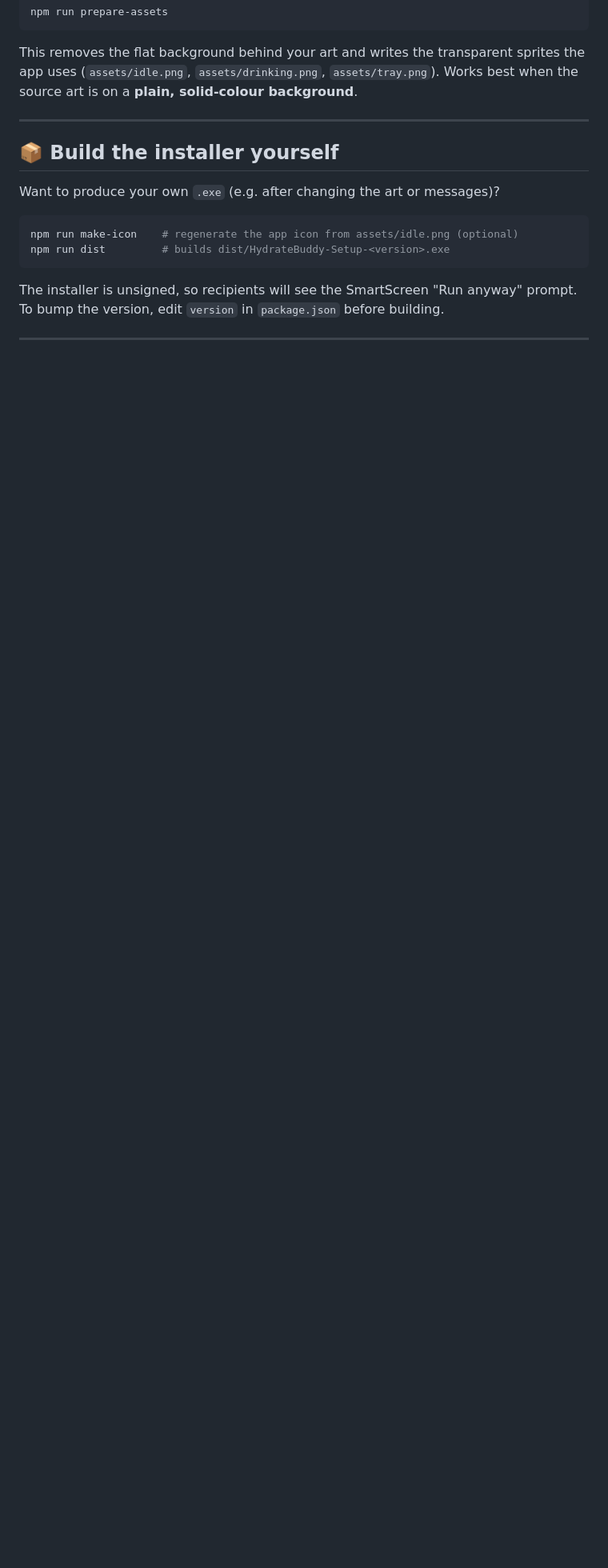
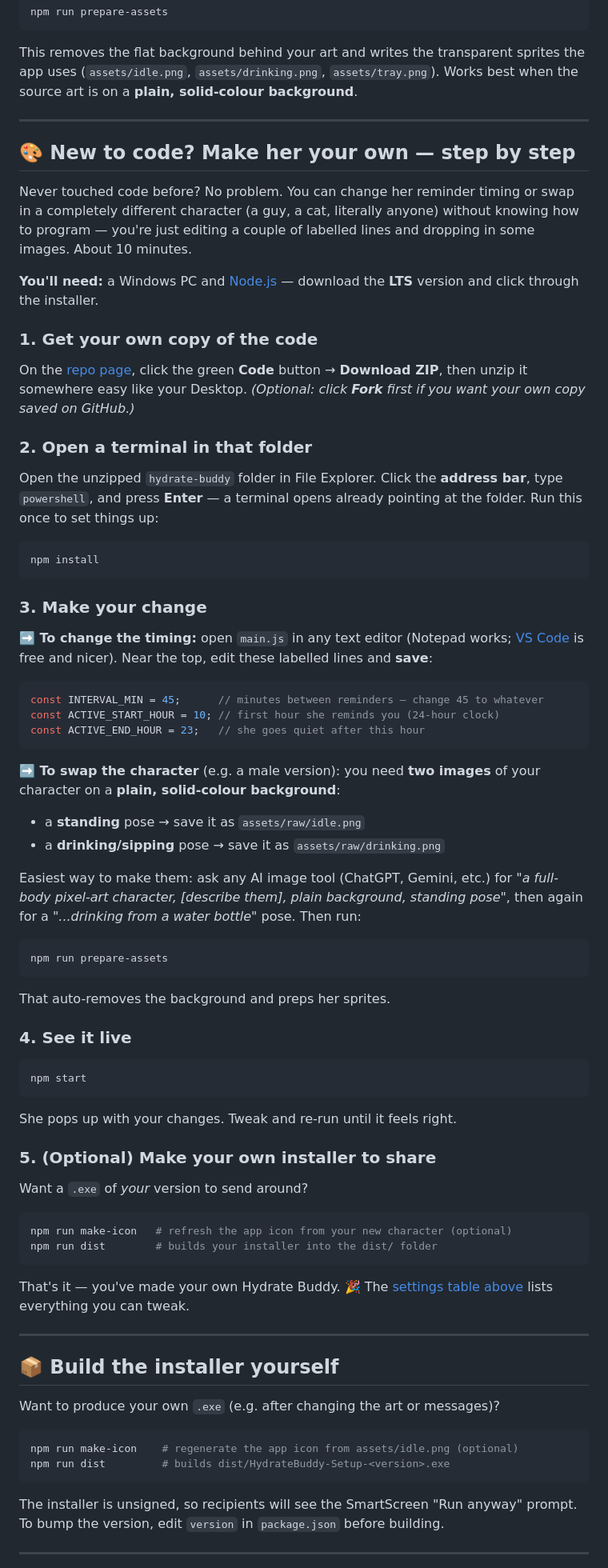
Before and after one commit to sharada-dev/hydrate-buddy, a Markdown page: README.md, the part around the change. Shown at 80% size. GitHub-like rendering; blank space fills up the shorter version.

Commit message:
docs: add beginner-friendly "make her your own" walkthrough
Step-by-step for non-devs: get the code, change timing or swap the character,
run it, and optionally build their own installer.

Co-Authored-By: Claude Opus 4.8 <noreply@anthropic.com>

````diff
--- a/README.md
+++ b/README.md
@@ -127,6 +127,79 @@ Works best when the source art is on a **plain, solid-colour background**.
 
 ---
 
+## 🎨 New to code? Make her your own — step by step
+
+Never touched code before? No problem. You can change her reminder timing or swap
+in a completely different character (a guy, a cat, literally anyone) without
+knowing how to program — you're just editing a couple of labelled lines and
+dropping in some images. About 10 minutes.
+
+**You'll need:** a Windows PC and [Node.js](https://nodejs.org) — download the
+**LTS** version and click through the installer.
+
+### 1. Get your own copy of the code
+On the [repo page](https://github.com/sharada-dev/hydrate-buddy), click the green
+**Code** button → **Download ZIP**, then unzip it somewhere easy like your Desktop.
+*(Optional: click **Fork** first if you want your own copy saved on GitHub.)*
+
+### 2. Open a terminal in that folder
+Open the unzipped `hydrate-buddy` folder in File Explorer. Click the **address bar**,
+type `powershell`, and press **Enter** — a terminal opens already pointing at the
+folder. Run this once to set things up:
+
+```bash
+npm install
+```
+
+### 3. Make your change
+
+**➡️ To change the timing:** open `main.js` in any text editor (Notepad works;
+[VS Code](https://code.visualstudio.com) is free and nicer). Near the top, edit
+these labelled lines and **save**:
+
+```js
+const INTERVAL_MIN = 45;      // minutes between reminders — change 45 to whatever
+const ACTIVE_START_HOUR = 10; // first hour she reminds you (24-hour clock)
+const ACTIVE_END_HOUR = 23;   // she goes quiet after this hour
+```
+
+**➡️ To swap the character** (e.g. a male version): you need **two images** of your
+character on a **plain, solid-colour background**:
+- a **standing** pose → save it as `assets/raw/idle.png`
+- a **drinking/sipping** pose → save it as `assets/raw/drinking.png`
+
+Easiest way to make them: ask any AI image tool (ChatGPT, Gemini, etc.) for
+*"a full-body pixel-art character, [describe them], plain background, standing
+pose"*, then again for a *"...drinking from a water bottle"* pose. Then run:
+
+```bash
+npm run prepare-assets
+```
+
+That auto-removes the background and preps her sprites.
+
+### 4. See it live
+
+```bash
+npm start
+```
+
+She pops up with your changes. Tweak and re-run until it feels right.
+
+### 5. (Optional) Make your own installer to share
+
+Want a `.exe` of *your* version to send around?
+
+```bash
+npm run make-icon   # refresh the app icon from your new character (optional)
+npm run dist        # builds your installer into the dist/ folder
+```
+
+That's it — you've made your own Hydrate Buddy. 🎉 The
+[settings table above](#️-make-it-yours) lists everything you can tweak.
+
+---
+
 ## 📦 Build the installer yourself
 
 Want to produce your own `.exe` (e.g. after changing the art or messages)?
````
